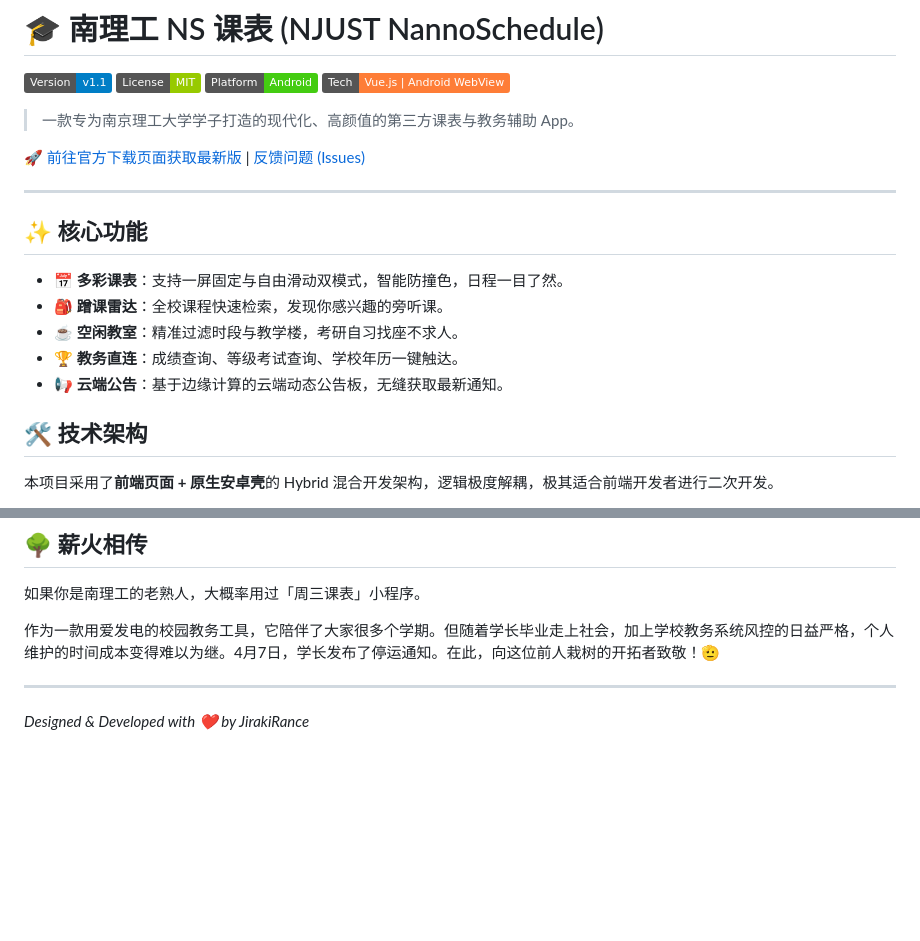
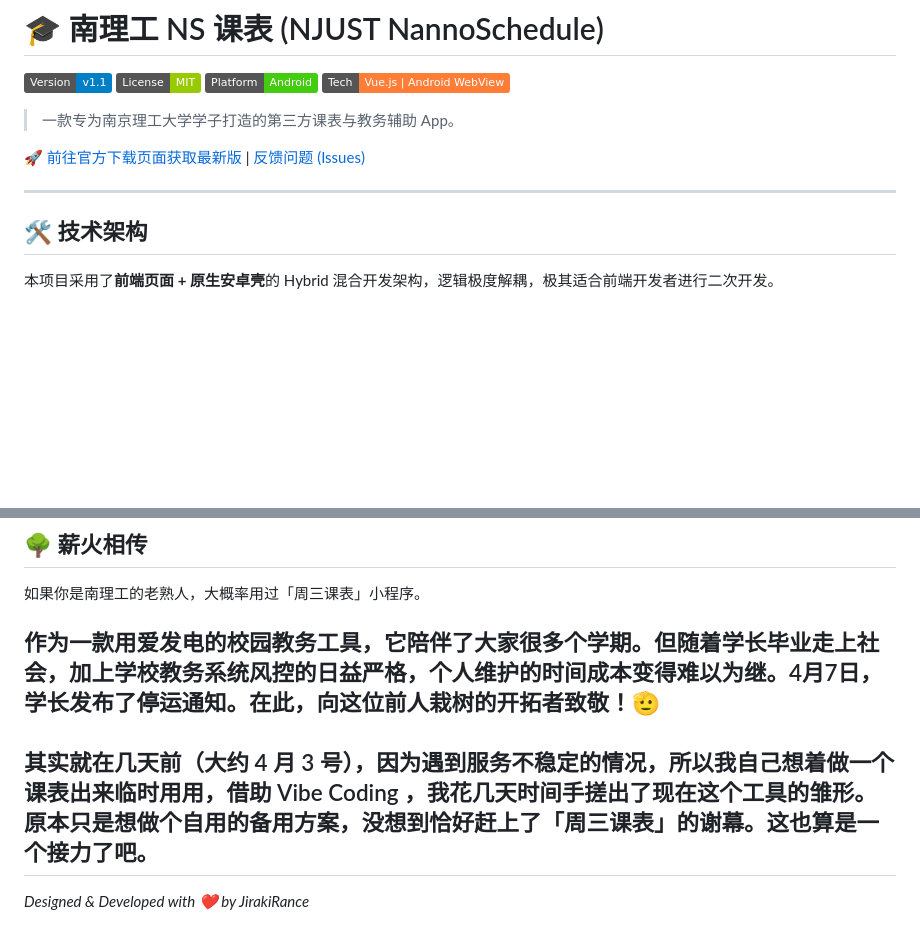
Before and after one commit to JirakiRance/NJUST-NannoSchedule, a Markdown page: README.md, 2 parts joined by grey strips. Rendered like a GitHub page; badges without logos; blank space fills up the shorter version.

Commit message:
修改 readme

```diff
--- a/README.md
+++ b/README.md
@@ -5,19 +5,11 @@
 ![Platform](https://img.shields.io/badge/Platform-Android-brightgreen.svg)
 ![TechStack](https://img.shields.io/badge/Tech-Vue.js%20%7C%20Android%20WebView-orange.svg)
 
-> 一款专为南京理工大学学子打造的现代化、高颜值的第三方课表与教务辅助 App。
+> 一款专为南京理工大学学子打造的第三方课表与教务辅助 App。
 
 [🚀 前往官方下载页面获取最新版](https://download.jiraki.top) | [反馈问题 (Issues)](https://github.com/JirakiRance/NJUST-NannoSchedule/issues)
 
 ---
-
-## ✨ 核心功能
-
-* **📅 多彩课表**：支持一屏固定与自由滑动双模式，智能防撞色，日程一目了然。
-* **🎒 蹭课雷达**：全校课程快速检索，发现你感兴趣的旁听课。
-* **☕ 空闲教室**：精准过滤时段与教学楼，考研自习找座不求人。
-* **🏆 教务直连**：成绩查询、等级考试查询、学校年历一键触达。
-* **📢 云端公告**：基于边缘计算的云端动态公告板，无缝获取最新通知。
 
 
 ## 🛠️ 技术架构
@@ -57,7 +49,7 @@
 ## 🌳 薪火相传
 如果你是南理工的老熟人，大概率用过「周三课表」小程序。
 
-作为一款用爱发电的校园教务工具，它陪伴了大家很多个学期。但随着学长毕业走上社会，加上学校教务系统风控的日益严格，个人维护的时间成本变得难以为继。4月7日，学长发布了停运通知。在此，向这位前人栽树的开拓者致敬！🫡
-
+作为一款用爱发电的校园教务工具，它陪伴了大家很多个学期。但随着学长毕业走上社会，加上学校教务系统风控的日益严格，个人维护的时间成本变得难以为继。4月7日，学长发布了停运通知。在此，向这位前人栽树的开拓者致敬！🫡<br><br>
+其实就在几天前（大约 4 月 3 号），因为遇到服务不稳定的情况，所以我自己想着做一个课表出来临时用用，借助 Vibe Coding ，我花几天时间手搓出了现在这个工具的雏形。原本只是想做个自用的备用方案，没想到恰好赶上了「周三课表」的谢幕。这也算是一个接力了吧。
 ---
 *Designed & Developed with ❤️ by JirakiRance*
```
